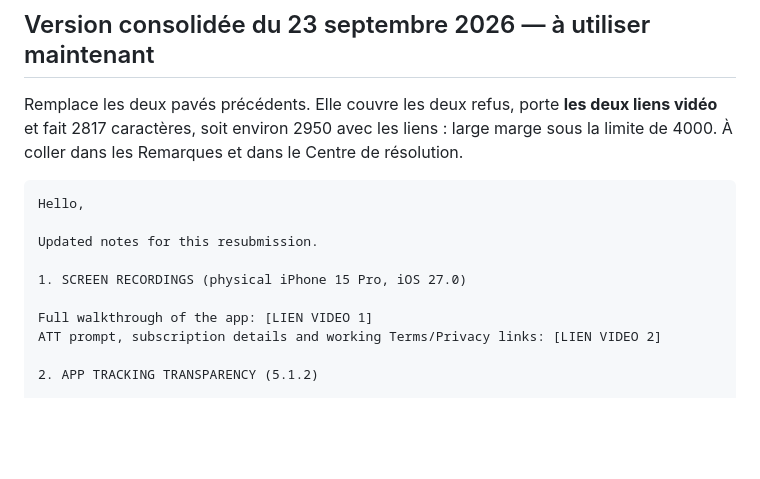
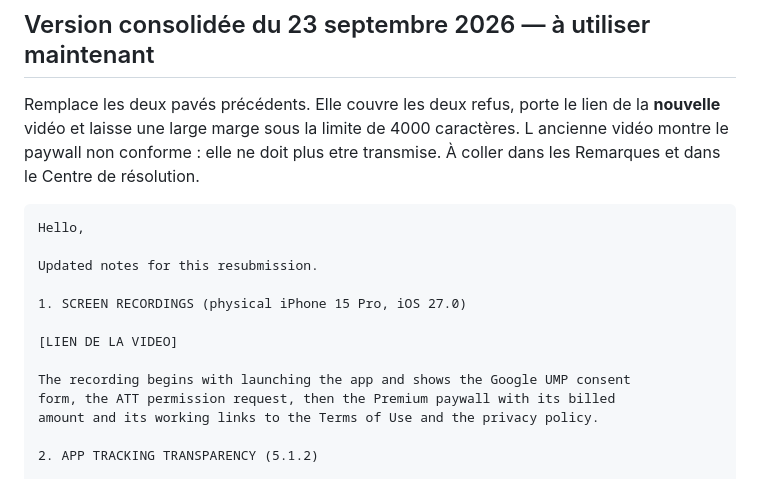
Before and after one commit to Guillaumegre/TypeKana, a Markdown page: store-assets/app-review-notes.md, the part around the change. Drawn GitHub-style; blank space fills up the shorter version.

Commit message:
Ne transmet plus que la nouvelle video a App Review
Le premier walkthrough montre l ancien paywall, celui qu Apple a refuse au
titre de la regle 3.1.2(c). Le controle des nouveaux comptes etant passe, la
nouvelle video et les explications ecrites suffisent.

Co-Authored-By: Claude Opus 5 <noreply@anthropic.com>

````diff
--- a/store-assets/app-review-notes.md
+++ b/store-assets/app-review-notes.md
@@ -195,9 +195,9 @@ Avant d'enregistrer :
 
 ## Version consolidée du 23 septembre 2026 — à utiliser maintenant
 
-Remplace les deux pavés précédents. Elle couvre les deux refus, porte **les deux
-liens vidéo** et fait 2817 caractères, soit environ 2950 avec les liens : large
-marge sous la limite de 4000. À coller dans les Remarques et dans le Centre de
+Remplace les deux pavés précédents. Elle couvre les deux refus, porte le lien de la **nouvelle**
+vidéo et laisse une large marge sous la limite de 4000 caractères. L ancienne
+vidéo montre le paywall non conforme : elle ne doit plus etre transmise. À coller dans les Remarques et dans le Centre de
 résolution.
 
 ```
@@ -207,8 +207,11 @@ Updated notes for this resubmission.
 
 1. SCREEN RECORDINGS (physical iPhone 15 Pro, iOS 27.0)
 
-Full walkthrough of the app: [LIEN VIDEO 1]
-ATT prompt, subscription details and working Terms/Privacy links: [LIEN VIDEO 2]
+[LIEN DE LA VIDEO]
+
+The recording begins with launching the app and shows the Google UMP consent
+form, the ATT permission request, then the Premium paywall with its billed
+amount and its working links to the Terms of Use and the privacy policy.
 
 2. APP TRACKING TRANSPARENCY (5.1.2)
 
````
